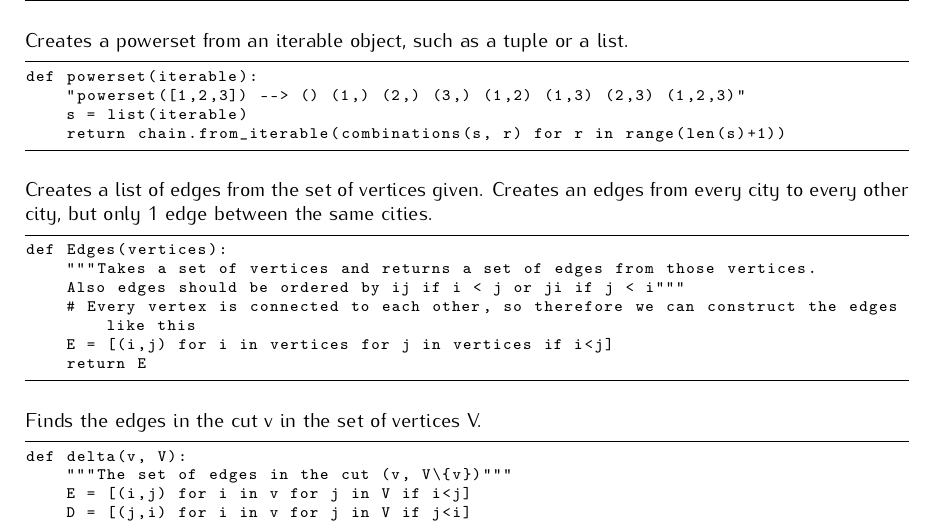
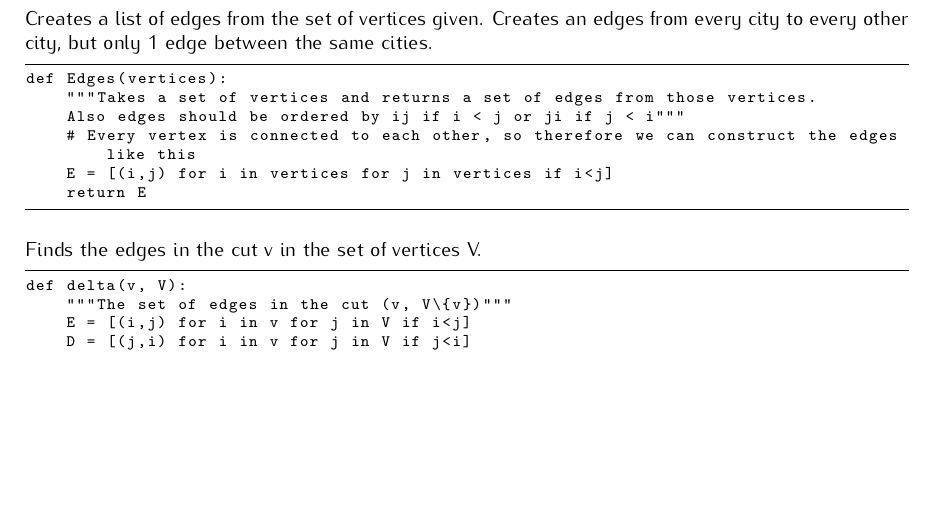
Before and after one commit to MGundersen/Assignment-1.2, a LaTeX document (answers.tex): part of page 2 of 8, cut at the place of the change, the shorter picture padded with empty space. Compiled offline with pdfLaTeX.

Commit message:
Fixed pdf

```diff
--- a/answers.tex
+++ b/answers.tex
@@ -50,7 +49,7 @@
 \pagestyle{fancy}
 \lhead{{\sc \courseid -- \term }}
 \chead{}
-\rhead{CPR~nr.~\idnr}
+\rhead{\idnr}
 \cfoot{Page \thepage\ of \pageref{LastPage}}
 
 \fancypagestyle{plain}{
@@ -58,7 +57,7 @@
 University of Southern Denmark, Odense}
 \chead{}
 \rhead{\today\\
-ID~\idnr}
+\idnr}
 \lfoot{}
 \rfoot{}
 %\renewcommand{\headrulewidth}{0pt}
@@ -152,15 +140,6 @@ sets = sets[1:(len(sets)-1)]
 solve_tsp(ran_points, sets) Don't solve
 \end{lstlisting}
 
-Creates a powerset from an iterable object, such as a tuple or a list.
-
-\begin{lstlisting}
-def powerset(iterable):
-    "powerset([1,2,3]) --> () (1,) (2,) (3,) (1,2) (1,3) (2,3) (1,2,3)"
-    s = list(iterable)
-    return chain.from_iterable(combinations(s, r) for r in range(len(s)+1))
-\end{lstlisting}
-
 Creates a list of edges from the set of vertices given. Creates an edges from every city to every other city, but only 1 edge between the same cities.
 
 \begin{lstlisting}
```
Also changed, not shown: answers.tex (50 more changed lines).
